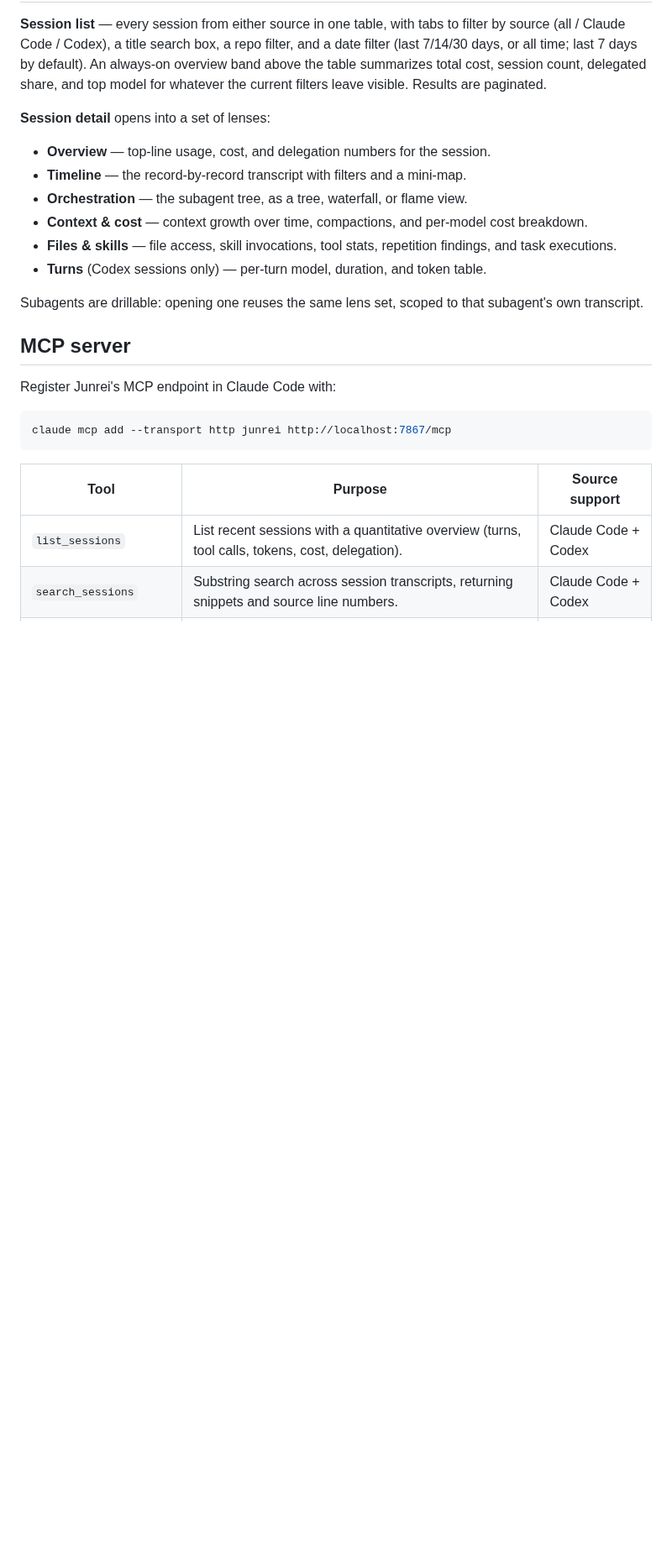
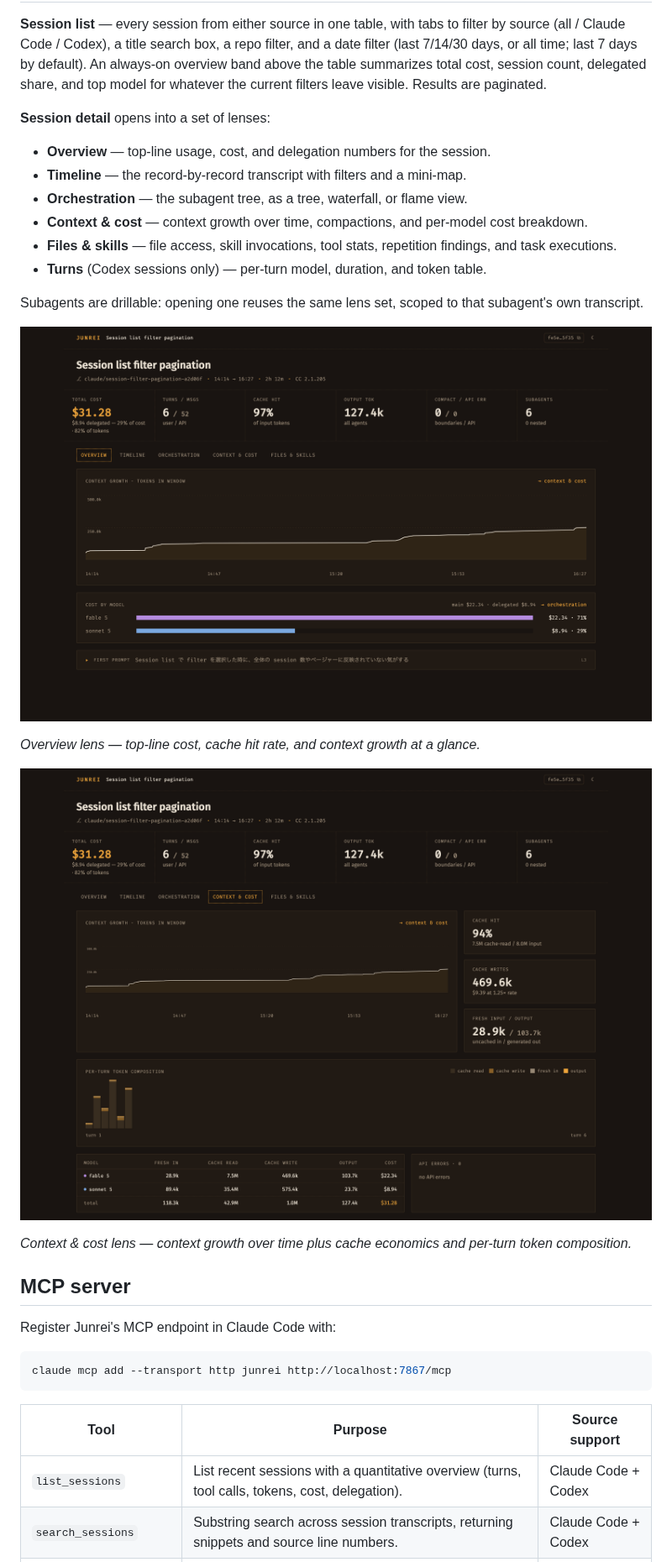
Before and after one commit to yuya-takeyama/junrei, a Markdown page: README.md, the part around one of its changes. Shown at 84% size. GitHub-like rendering; pictures changed too: docs/images/session-context.png (added), docs/images/session-overview.png (added); blank space fills up the shorter version.

Commit message:
docs: add Junrei session screenshots to README
- Hero: orchestration lens showing main-agent to subagent
  delegation with per-agent model and cost
- Web UI section: overview and context & cost lenses
- Captured from a live session in the local web UI

Co-Authored-By: Claude <noreply@anthropic.com>

```diff
--- a/README.md
+++ b/README.md
@@ -79,6 +84,16 @@ filters leave visible. Results are paginated.
 Subagents are drillable: opening one reuses the same lens set, scoped to that
 subagent's own transcript.
 
+![Overview lens showing total cost, turns, cache hit rate, output tokens, and a context-growth chart for a session](docs/images/session-overview.png)
+
+*Overview lens — top-line cost, cache hit rate, and context growth at a
+glance.*
+
+![Context and cost lens showing a context-growth chart, cache hit/write stats, and per-turn token composition](docs/images/session-context.png)
+
+*Context & cost lens — context growth over time plus cache economics and
+per-turn token composition.*
+
 ## MCP server
 
 Register Junrei's MCP endpoint in Claude Code with:
```
Also changed, not shown: other parts of README.md (+5 -0 lines), docs/images/session-orchestration.png (added).
